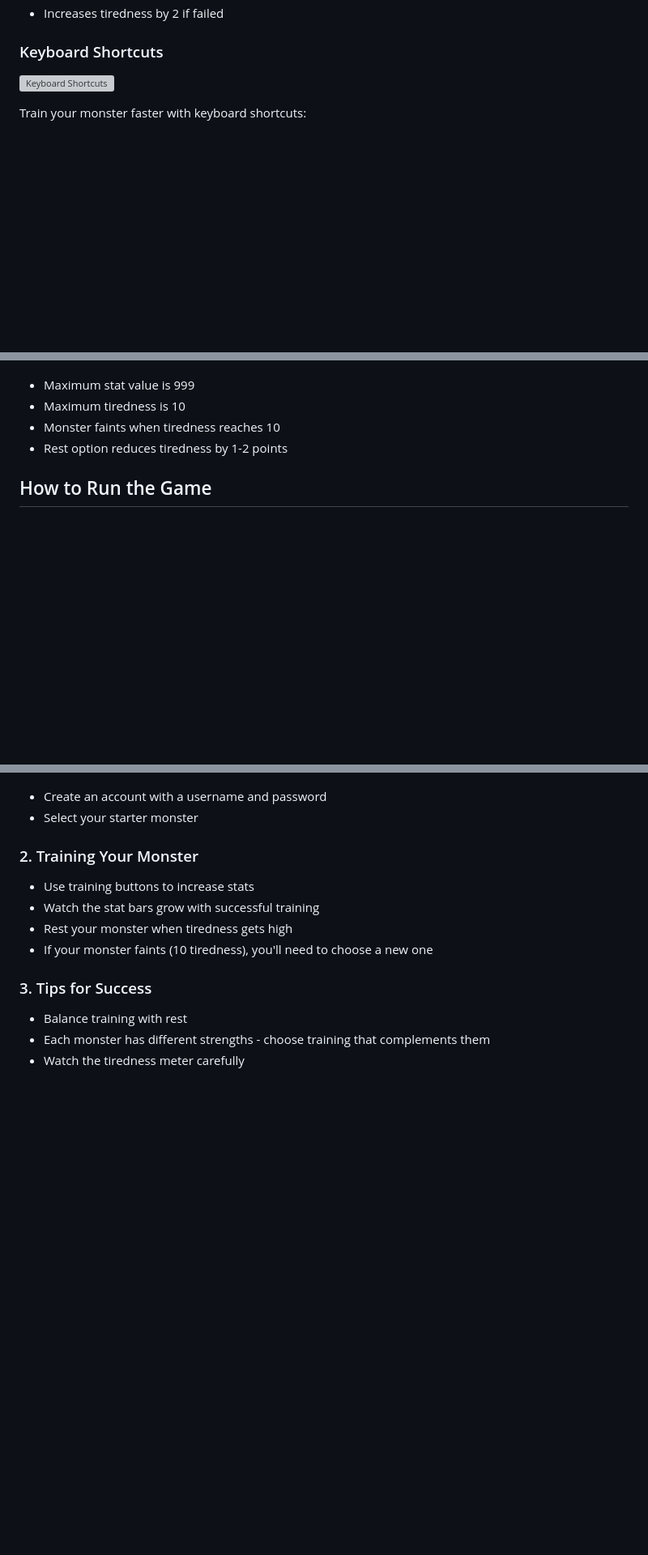
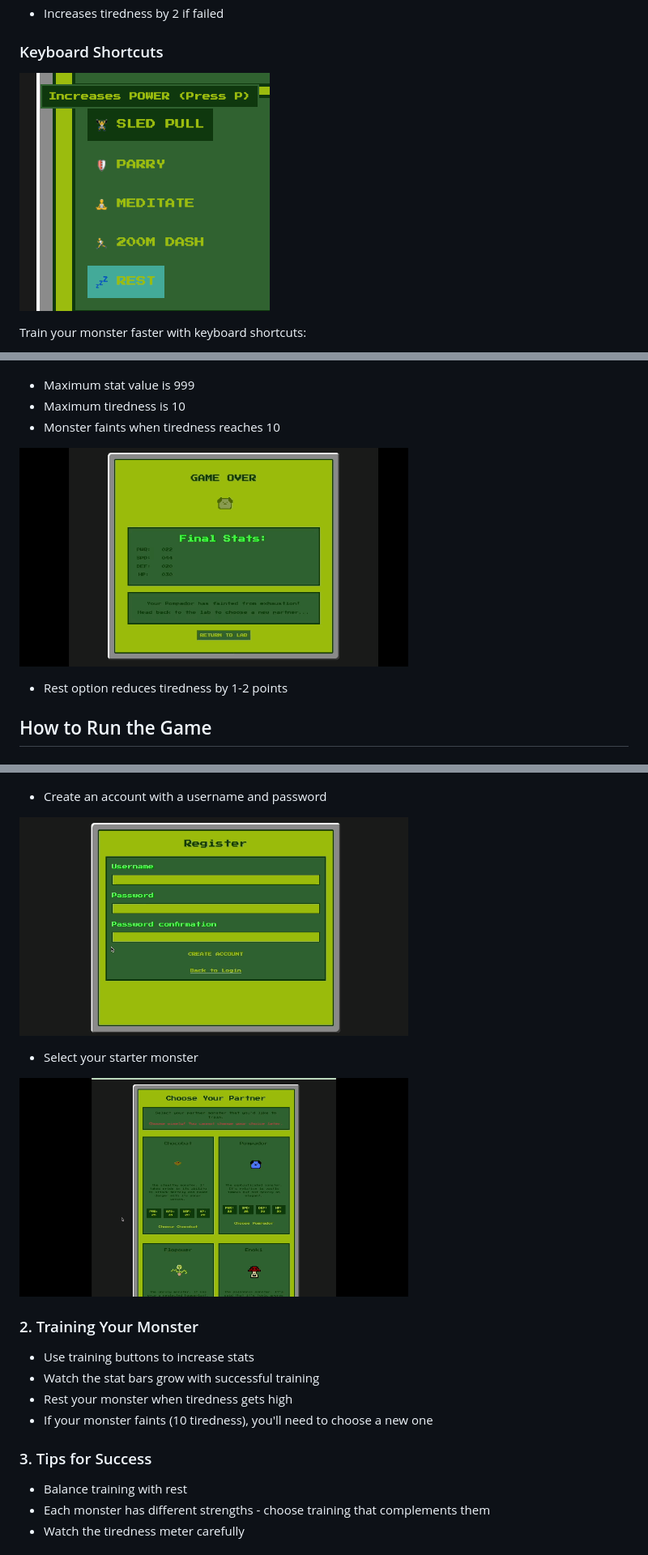
Before and after one commit to akonisanchez/monster_farm.life, a Markdown page: README.md, 3 parts joined by grey strips. Shown: that part at 81% size. Rendered like a GitHub page; blank space fills up the shorter version; grey boxes are pictures that could not be loaded.

Commit message:
Update README.md
added screenshots and gifs :)

```diff
--- a/README.md
+++ b/README.md
@@ -31,7 +31,7 @@ Each training attempt has:
 - Increases tiredness by 2 if failed
 
 ### Keyboard Shortcuts
-![Keyboard Shortcuts](app/assets/images/shortcuts.png)
+![Keyboard Shortcuts](app/assets/images/keyboard_shortcuts.png)
 
 Train your monster faster with keyboard shortcuts:
 - **P**: Sled Pull (Power training)
@@ -54,6 +54,9 @@ Stats have these properties:
 - Maximum stat value is 999
 - Maximum tiredness is 10
 - Monster faints when tiredness reaches 10
+
+![Gameover](app/assets/images/gameover.gif)
+
 - Rest option reduces tiredness by 1-2 points
 
 ## How to Run the Game
@@ -87,7 +90,11 @@ Before starting, make sure you have these installed:
 
 ![Welcome](app/assets/images/welcome.gif)
 - Create an account with a username and password
+
+![Login](app/assets/images/login.gif)
 - Select your starter monster
+
+![Monster Select](app/assets/images/monster_select.gif)
 
 ### 2. Training Your Monster
 - Use training buttons to increase stats
```
